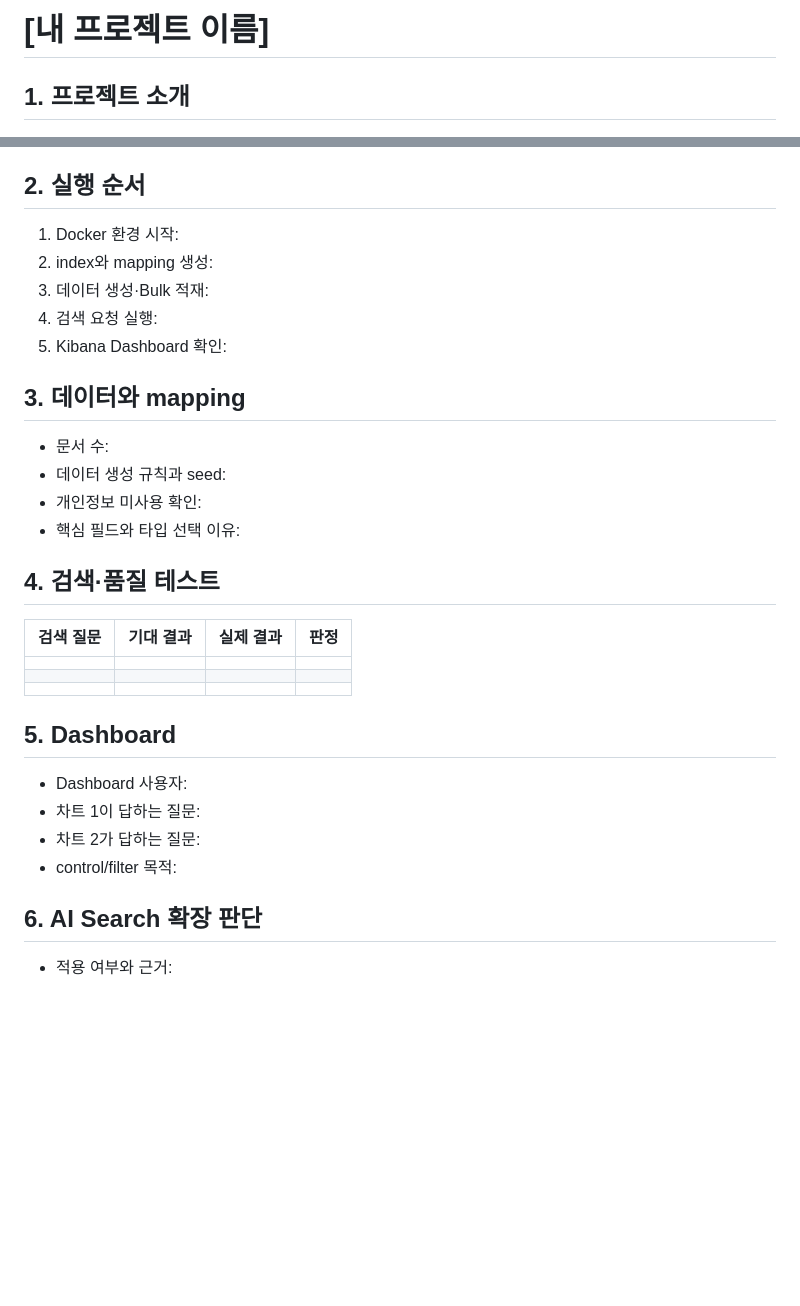
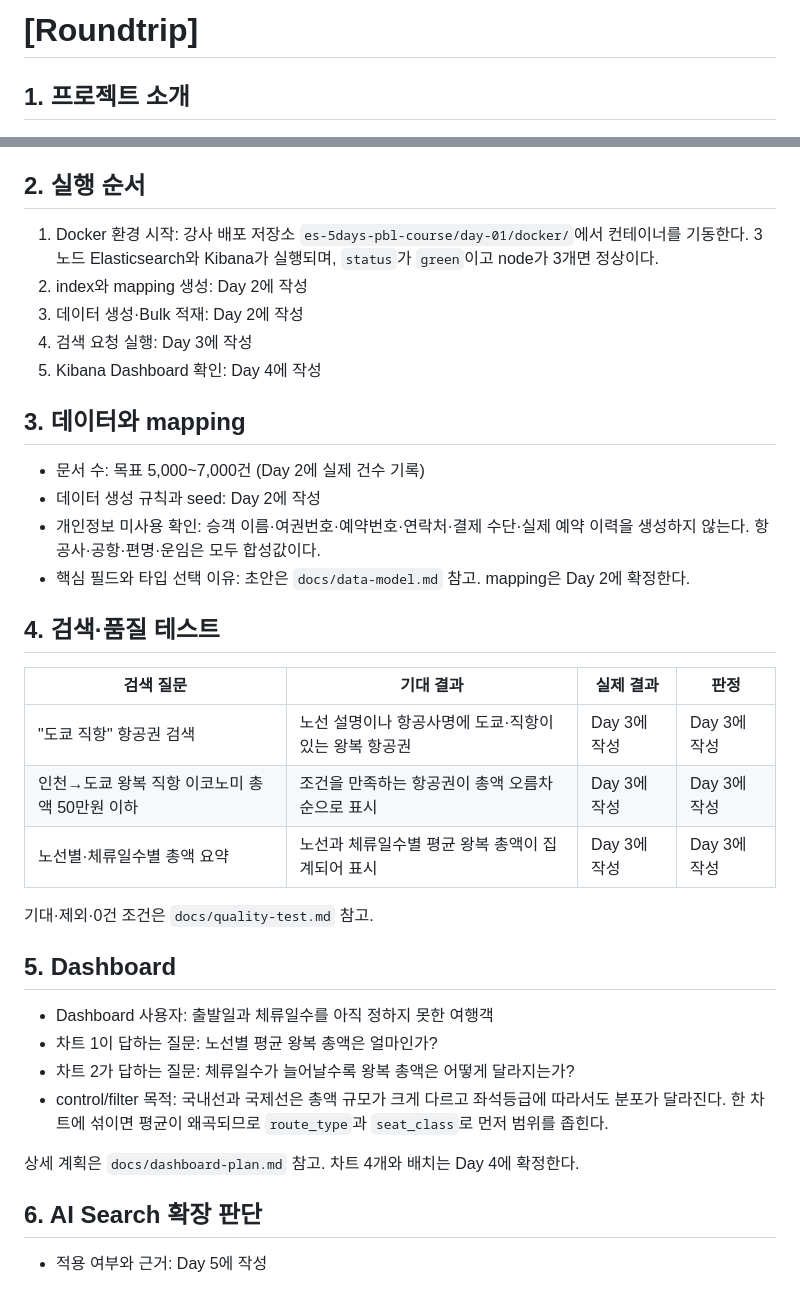
Before and after one commit to adieud99/es-pbl-adieud99, a Markdown page: README.md, 2 parts joined by grey strips. Rendered like a GitHub page; blank space fills up the shorter version.

Commit message:
Day 1: readme 파일 변경

```diff
--- a/README.md
+++ b/README.md
@@ -1,4 +1,4 @@
-# [내 프로젝트 이름]
+# [Roundtrip]
 
 ## 1. 프로젝트 소개
 
@@ -12,34 +12,38 @@
 
 ## 2. 실행 순서
 
-1. Docker 환경 시작:
-2. index와 mapping 생성:
-3. 데이터 생성·Bulk 적재:
-4. 검색 요청 실행:
-5. Kibana Dashboard 확인:
+1. Docker 환경 시작: 강사 배포 저장소 `es-5days-pbl-course/day-01/docker/`에서 컨테이너를 기동한다. 3노드 Elasticsearch와 Kibana가 실행되며, `status`가 `green`이고 node가 3개면 정상이다.
+2. index와 mapping 생성: Day 2에 작성
+3. 데이터 생성·Bulk 적재: Day 2에 작성
+4. 검색 요청 실행: Day 3에 작성
+5. Kibana Dashboard 확인: Day 4에 작성
 
 ## 3. 데이터와 mapping
 
-- 문서 수:
-- 데이터 생성 규칙과 seed:
-- 개인정보 미사용 확인:
-- 핵심 필드와 타입 선택 이유:
+- 문서 수: 목표 5,000~7,000건 (Day 2에 실제 건수 기록)
+- 데이터 생성 규칙과 seed: Day 2에 작성
+- 개인정보 미사용 확인: 승객 이름·여권번호·예약번호·연락처·결제 수단·실제 예약 이력을 생성하지 않는다. 항공사·공항·편명·운임은 모두 합성값이다.
+- 핵심 필드와 타입 선택 이유: 초안은 `docs/data-model.md` 참고. mapping은 Day 2에 확정한다.
 
 ## 4. 검색·품질 테스트
 
 | 검색 질문 | 기대 결과 | 실제 결과 | 판정 |
 |---|---|---|---|
-| | | | |
-| | | | |
-| | | | |
+| "도쿄 직항" 항공권 검색 | 노선 설명이나 항공사명에 도쿄·직항이 있는 왕복 항공권 | Day 3에 작성 | Day 3에 작성 |
+| 인천→도쿄 왕복 직항 이코노미 총액 50만원 이하 | 조건을 만족하는 항공권이 총액 오름차순으로 표시 | Day 3에 작성 | Day 3에 작성 |
+| 노선별·체류일수별 총액 요약 | 노선과 체류일수별 평균 왕복 총액이 집계되어 표시 | Day 3에 작성 | Day 3에 작성 |
+
+기대·제외·0건 조건은 `docs/quality-test.md` 참고.
 
 ## 5. Dashboard
 
-- Dashboard 사용자:
-- 차트 1이 답하는 질문:
-- 차트 2가 답하는 질문:
-- control/filter 목적:
+- Dashboard 사용자: 출발일과 체류일수를 아직 정하지 못한 여행객
+- 차트 1이 답하는 질문: 노선별 평균 왕복 총액은 얼마인가?
+- 차트 2가 답하는 질문: 체류일수가 늘어날수록 왕복 총액은 어떻게 달라지는가?
+- control/filter 목적: 국내선과 국제선은 총액 규모가 크게 다르고 좌석등급에 따라서도 분포가 달라진다. 한 차트에 섞이면 평균이 왜곡되므로 `route_type`과 `seat_class`로 먼저 범위를 좁힌다.
+
+상세 계획은 `docs/dashboard-plan.md` 참고. 차트 4개와 배치는 Day 4에 확정한다.
 
 ## 6. AI Search 확장 판단
 
-- 적용 여부와 근거:
+- 적용 여부와 근거: Day 5에 작성
```
